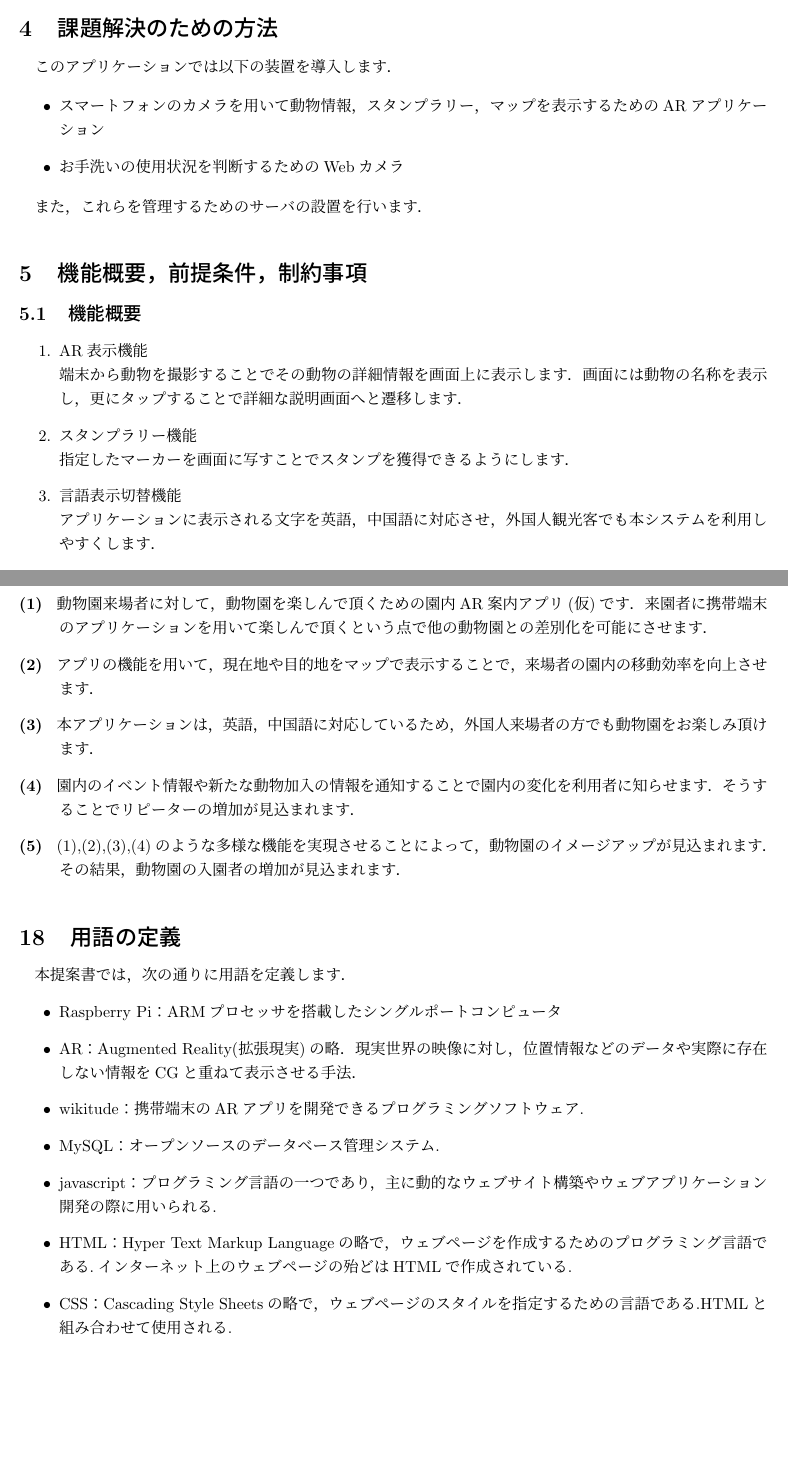
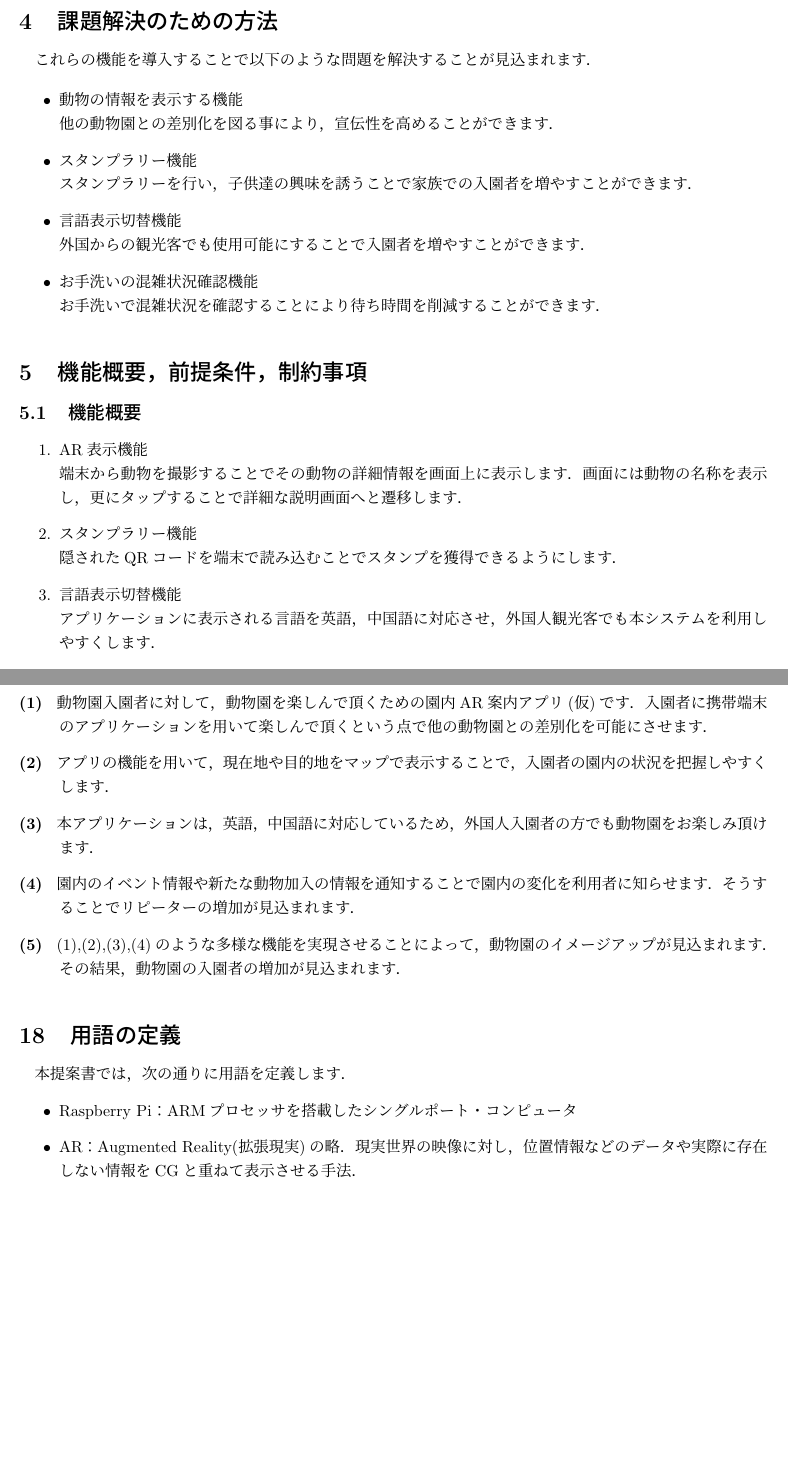
Before and after one commit to Hamato190360c/Siesta, a LaTeX document (システム提案書/システム提案書.tex): two parts of pages 4 and 8 of 9 before the commit and two parts of pages 4 and 8 of 8 after it, joined at a grey line, cut so that both start at the same text, the shorter picture padded with empty space. Compiled offline with pLaTeX and dvipdfmx.

Commit message:
システム提案書v2 完成

```diff
--- a/システム提案書/システム提案書.tex
+++ b/システム提案書/システム提案書.tex
@@ -45,9 +45,22 @@ Siesta \\
 
-\begin{figure}[H]
+\begin{figure}[htb]
 	\begin{center}
-		\includegraphics[width=0.5 \linewidth]{nyuensya.png}
-		\caption{ある動物園の入園者数の遷移}
-		\label{nyuensya}
+		\begin{tabular}{c}
+			\begin{minipage}{0.5\hsize}
+				\begin{center}
+					\includegraphics[width=0.6 \linewidth]{nyuensya.png}
+					\caption{旭山動物園の入園者数の遷移}
+					\label{nyuensya}
+				\end{center}
+			\end{minipage}
+			\begin{minipage}{0.5\hsize}
+				\begin{center}
+					\includegraphics[width=0.6 \linewidth]{noichi.png}
+					\caption{のいち動物公園の入園者数の遷移}
+					\label{noichi}
+				\end{center}
+			\end{minipage}
+		\end{tabular}
 	\end{center}
 \end{figure}
 
@@ -84,14 +97,20 @@ Siesta \\
 
 
 \section{課題解決のための方法}
-このアプリケーションでは以下の装置を導入します．
+これらの機能を導入することで以下のような問題を解決することが見込まれます．
 
 \begin{itemize}
-	\item スマートフォンのカメラを用いて動物情報，スタンプラリー，マップを表示するためのARアプリケーション
-	\item お手洗いの使用状況を判断するためのWebカメラ
+	\item 動物の情報を表示する機能\\
+	他の動物園との差別化を図る事により，宣伝性を高めることができます．
+	\item スタンプラリー機能\\
+	スタンプラリーを行い，子供達の興味を誘うことで家族での入園者を増やすことができます．
+	\item 言語表示切替機能\\
+	外国からの観光客でも使用可能にすることで入園者を増やすことができます．
+	%\item 園内マップ機能
+
+	\item お手洗いの混雑状況確認機能\\
+	お手洗いで混雑状況を確認することにより待ち時間を削減することができます．
 \end{itemize}
-
-また，これらを管理するためのサーバの設置を行います．
 
 
 \section{機能概要，前提条件，制約事項}
@@ -101,9 +120,9 @@ Siesta \\
 	\item AR表示機能\\
 	端末から動物を撮影することでその動物の詳細情報を画面上に表示します．画面には動物の名称を表示し，更にタップすることで詳細な説明画面へと遷移します．
 	\item スタンプラリー機能\\
-	指定したマーカーを画面に写すことでスタンプを獲得できるようにします．
+	隠されたQRコードを端末で読み込むことでスタンプを獲得できるようにします．
 	\item 言語表示切替機能\\
-	アプリケーションに表示される文字を英語，中国語に対応させ，外国人観光客でも本システムを利用しやすくします．
+	アプリケーションに表示される言語を英語，中国語に対応させ，外国人観光客でも本システムを利用しやすくします．
 	\item 園内マップ機能\\
 	園内のマップを表示します．また，設定した場所までの案内を行います．
 	\item 混雑状況確認機能\\
@@ -152,7 +171,7 @@ Webカメラで撮影した映像をサーバに送信し，サーバから利
 	\item 動物園の利用者
 \end{itemize}
 
-\section{システムのハードウェア構成，ソフトウェア構成}
+\section{システムのハードウェア構成}
 システムのハードウェア構成は表\ref{hardware}の通りです．
 
 \begin{table}[H]
@@ -177,7 +196,7 @@ Webカメラで撮影した映像をサーバに送信し，サーバから利
 2017年2月5日をもって，システムの導入を完了します．
 
 \section{保守・運用}
-提案システムを以下のように運用・保守します．
+提案システムを以下のように保守・運用します．
 
 \begin{enumerate}
 	\item 運用は動物園の管理者が情報の更新を行います．
@@ -230,7 +248,8 @@ Webカメラで撮影した映像をサーバに送信し，サーバから利
-\begin{center}
-  \begin{screen}
-    \[460(入園料) \times 52,000(現在の年間有料入園者数の人数) \times 0.4(来園者の想定増加割合) = 9,568,000円\]
-  \end{screen}
-\end{center}
+現在の年間有料入園者数を最新の入園者データから5.2万人とした場合，本システムを導入することによって増加する動物園の利益は
+\begin{screen}
+  \begin{center}
+    460(入園料)×52,000(現在の年間有料入園者数の人数)×0.4(入園者の想定増加割合) = 9,568,000円
+  \end{center}
+\end{screen}
 となります.
 また，入園者の増加分だけ園内の飲食施設の利用者数が増加することを考慮します．
@@ -239,17 +257,24 @@ Webカメラで撮影した映像をサーバに送信し，サーバから利
+\begin{screen}
+170,000(入園者の人数)×0.4(入園者の想定増加割合)×40(1人あたり増加する動物園の利益) = 2,720,000円
+\end{screen}
 となります．
 
 以上のことから，開発側の経営利益は
-\begin{eqnarray*}
-9,568,000(増加人数分の入園料の利益)+2,720,000(レストランからの利益)-11,070,000(総コスト)\\
+\begin{screen}
+\begin{center}
+9,568,000(増加人数分の入園料の利益) + 2,720,000(レストランからの利益) - 11,070,000(総コスト)
+\end{center}
+\begin{flushright}
 =1,218,000円
-\end{eqnarray*}
+\end{flushright}
+\end{screen}
 と見積もることができます．
 \section{本システム提案のアピールポイント}
 本システム提案におけるアピールポイントについて説明します．
 \begin{description}
-\item[(1)  ] 動物園来場者に対して，動物園を楽しんで頂くための園内AR案内アプリ(仮)です．来園者に携帯端末のアプリケーションを用いて楽しんで頂くという点で他の動物園との差別化を可能にさせます．
-\item[(2)  ] アプリの機能を用いて，現在地や目的地をマップで表示することで，来場者の園内の移動効率を向上させます．
-\item[(3)  ] 本アプリケーションは，英語，中国語に対応しているため，外国人来場者の方でも動物園をお楽しみ頂けます．
+\item[(1)  ] 動物園入園者に対して，動物園を楽しんで頂くための園内AR案内アプリ(仮)です．入園者に携帯端末のアプリケーションを用いて楽しんで頂くという点で他の動物園との差別化を可能にさせます．
+\item[(2)  ] アプリの機能を用いて，現在地や目的地をマップで表示することで，入園者の園内の状況を把握しやすくします．
+\item[(3)  ] 本アプリケーションは，英語，中国語に対応しているため，外国人入園者の方でも動物園をお楽しみ頂けます．
 %\item[(4)] スタンプラリー完成時に動物園のグッズのプレゼントなどを行うことでお子様でも動物園を存分にお楽しみ頂けます．
 \item[(4)  ] 園内のイベント情報や新たな動物加入の情報を通知することで園内の変化を利用者に知らせます．そうすることでリピーターの増加が見込まれます．
 \item[(5)  ] (1),(2),(3),(4)のような多様な機能を実現させることによって，動物園のイメージアップが見込まれます．その結果，動物園の入園者の増加が見込まれます．
@@ -258,13 +283,13 @@ Webカメラで撮影した映像をサーバに送信し，サーバから利
 \section{用語の定義}
   本提案書では，次の通りに用語を定義します．
 \begin{itemize}
-\item Raspberry~Pi：ARMプロセッサを搭載したシングルポートコンピュータ
+\item Raspberry~Pi：ARMプロセッサを搭載したシングルポート・コンピュータ
 \item AR：Augmented~Reality(拡張現実)の略．現実世界の映像に対し，位置情報などのデータや実際に存在しない情報をCGと重ねて表示させる手法．
-\item wikitude：携帯端末のARアプリを開発できるプログラミングソフトウェア.
-\item MySQL：オープンソースのデータベース管理システム.
-\item javascript：プログラミング言語の一つであり，主に動的なウェブサイト構築やウェブアプリケーション開発の際に用いられる.
-\item HTML：Hyper~Text~Markup~Languageの略で，ウェブページを作成するためのプログラミング言語である.インターネット上のウェブページの殆どはHTMLで作成されている.
-\item CSS：Cascading~Style~Sheetsの略で，ウェブページのスタイルを指定するための言語である.HTMLと組み合わせて使用される.
+%\item wikitude：携帯端末のARアプリを開発できるプログラミングソフトウェア.
+%\item MySQL：オープンソースのデータベース管理システム.
+%\item javascript：プログラミング言語の一つであり，主に動的なウェブサイト構築やウェブアプリケーション開発の際に用いられる.
+%\item HTML：Hyper~Text~Markup~Languageの略で，ウェブページを作成するためのプログラミング言語である.インターネット上のウェブページの殆どはHTMLで作成されている.
+%\item CSS：Cascading~Style~Sheetsの略で，ウェブページのスタイルを指定するための言語である.HTMLと組み合わせて使用される.
 \end{itemize}
 
 \bibliographystyle{jplain}
```
Also changed, not shown: システム提案書/data_nagare.png (deleted), システム提案書/noichi.png (added), システム提案書/システム提案書.pdf, システム提案書/システム提案書.tex (18 more changed lines), 6 other files.
